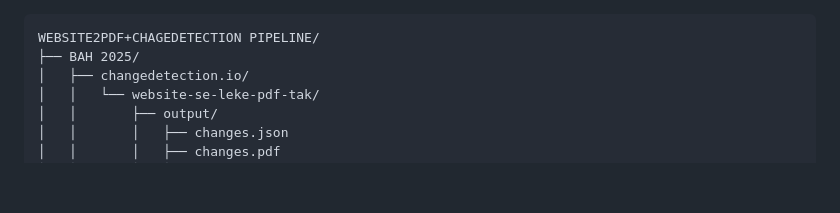
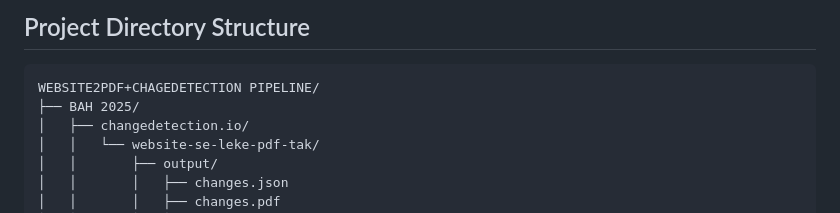
Before and after one commit to AnshitaSingh123/GeoNexus_AI, a Markdown page: README.md, the part around the change. Rendered like a GitHub page; blank space fills up the shorter version.

````diff
--- a/README.md
+++ b/README.md
@@ -1,3 +1,5 @@
+## Project Directory Structure
+
 ```
 WEBSITE2PDF+CHAGEDETECTION PIPELINE/
 ├── BAH 2025/
````
